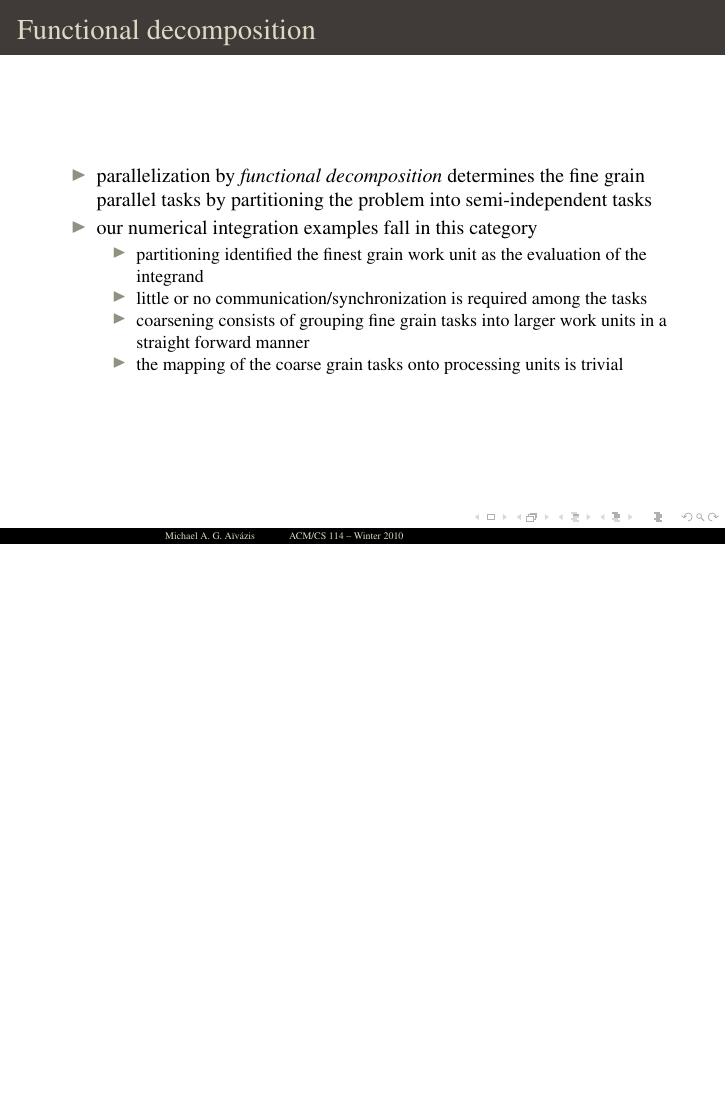
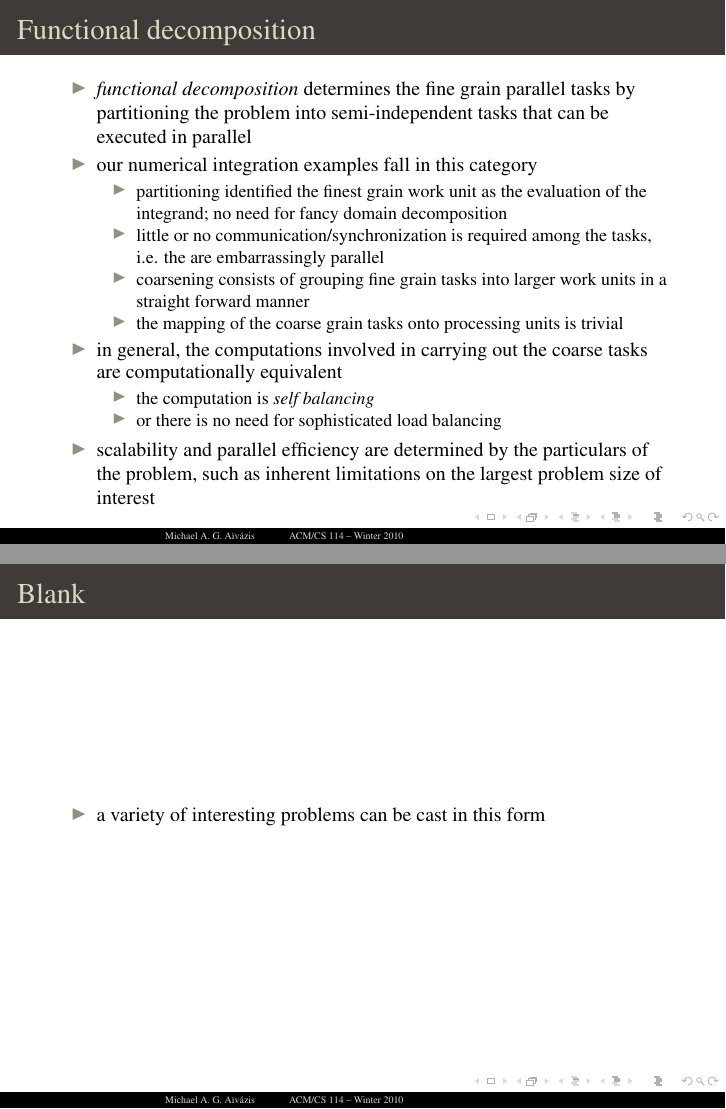
Before and after one commit to aivazis/acm114, LaTeX slides (lectures/acm114.tex, which reads lectures/20100203.tex): page 2 of 2 before the commit and pages 2 and 3 of 3 after it, the two joined at a grey line, the shorter picture padded with empty space. Compiled offline with pdfLaTeX.

Commit message:
2010.02.03: fleshing out

```diff
--- a/lectures/20100203.tex
+++ b/lectures/20100203.tex
@@ -13,27 +13,54 @@
 \lecture{Functional decomposition}{20100203}
 
 % --------------------------------------
-% problem statement
+% functional decomposition
 \begin{frame}[fragile]
 %
   \frametitle{Functional decomposition}
 %
   \begin{itemize}
 %
-  \item parallelization by {\em functional decomposition} determines the fine grain parallel
-    tasks by partitioning the problem into semi-independent tasks
+  \item {\em functional decomposition} determines the fine grain parallel tasks by partitioning
+    the problem into semi-independent tasks that can be executed in parallel
 %
-  \item our numerical integration examples fall in  this category
+  \item our numerical integration examples fall in this category
     \begin{itemize}
-    \item partitioning identified the finest grain work unit as the evaluation of the integrand
-    \item little or no communication/synchronization is required among the tasks
+    \item partitioning identified the finest grain work unit as the evaluation of the
+      integrand; no need for fancy domain decomposition
+    \item little or no communication/synchronization is required among the tasks, i.e. the are
+      embarrassingly parallel
     \item coarsening consists of grouping fine grain tasks into larger work units in a straight
       forward manner
     \item the mapping of the coarse grain tasks onto processing units is trivial
     \end{itemize}
 %
+  \item in general, the computations involved in carrying out the coarse tasks are
+    computationally equivalent
+    \begin{itemize}
+    \item the computation is {\em self balancing}
+    \item or there is no need for sophisticated load balancing
+    \end{itemize}
+%
+  \item scalability and parallel efficiency are determined by the particulars of the problem,
+    such as inherent limitations on the largest problem size of interest
+%
   \end{itemize}
 %
 \end{frame}
 
+% --------------------------------------
+% relevant problems
+\begin{frame}[fragile]
+%
+  \frametitle{Blank}
+%
+  \begin{itemize}
+%
+  \item a variety of interesting problems can be cast in this form
+%
+  \end{itemize}
+%
+\end{frame}
+
+
 % end of file
```
